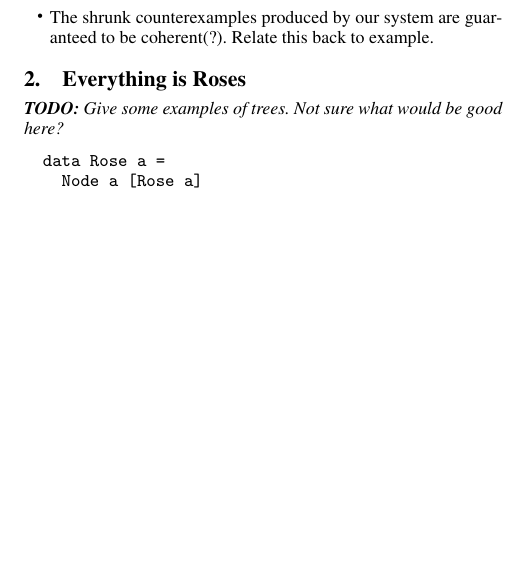
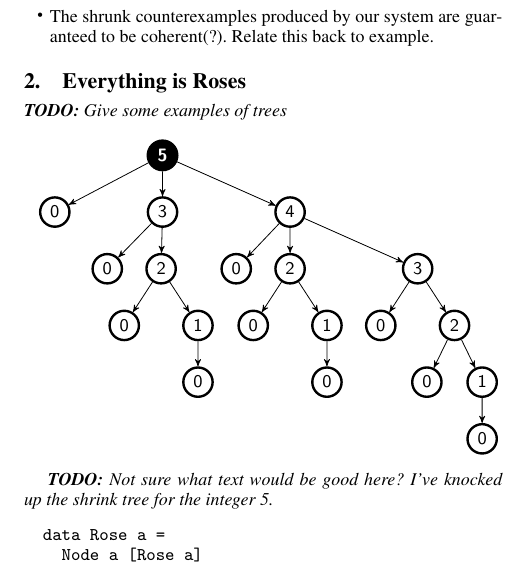
Before and after one commit to jacobstanley/papers, a LaTeX paper (gensnroses/Main.tex, which reads gensnroses/section/02-Roses.tex): part of one column of page 1 of 4, cut so that both start at the same text, the shorter picture padded with empty space. Compiled offline with pdfLaTeX; a missing font is replaced by an installed copy or a similar font.

Commit message:
Add shrink tree for the integer 5.

```diff
--- a/gensnroses/Main.tex
+++ b/gensnroses/Main.tex
@@ -6,6 +6,11 @@
 \usepackage{flushend}
 \usepackage{style/code}
 \usepackage{style/utils}
+
+% packages for tree diagrams
+\usepackage{adjustbox}
+\usepackage{tikz}
+\usetikzlibrary{arrows}
 
 % -----------------------------------------------------------------------------
 \begin{document}
--- a/gensnroses/section/02-Roses.tex
+++ b/gensnroses/section/02-Roses.tex
@@ -1,7 +1,110 @@
 %!TEX root = ../Main.tex
 \section{Everything is Roses}
 
-\TODO{Give some examples of trees. Not sure what would be good here?}
+\TODO{Give some examples of trees}
+
+\tikzset{
+    treenode/.style = {
+        circle
+      , font = \sffamily
+      , align = center
+      , text centered
+      , text width = 1.5em
+      , inner sep = 0pt
+      , very thick
+      }
+  , outcome/.style = {
+        treenode
+      , font = \sffamily\bfseries
+      , white
+      , draw = black
+      , fill = black
+      }
+  , shrink/.style = {
+        treenode
+      , black
+      , draw = black
+      }
+}
+
+%
+% I have no idea what I'm doing with this marginbox thing, it just looked weird
+% without it - feel free to fix when the time comes.
+%
+% The nodes which have 'at (x,y)' below have slightly tweaked relative
+% positions, as the default layout assumes a balanced tree, which shrink trees
+% are not.
+%
+\marginbox{-0.5em 1em 0em 1em}{\begin{tikzpicture}[
+    ->
+  , > = stealth'
+  , level/.style = {
+        sibling distance = 3.9cm/#1
+      , level distance = 1cm
+      }
+  ]
+\node [outcome] {5}
+  child {
+    node [shrink] at (2,0) {0}
+  }
+  child {
+    node [shrink] {3}
+    child {
+      node [shrink] {0}
+    }
+    child {
+      node [shrink] at (-1,0) {2}
+      child {
+        node [shrink] {0}
+      }
+      child {
+        node [shrink] {1}
+        child {
+          node [shrink] {0}
+        }
+      }
+    }
+  }
+  child {
+    node [shrink] at (-1.65,0) {4}
+    child {
+      node [shrink] at (1,0) {0}
+    }
+    child {
+      node [shrink] {2}
+      child {
+        node [shrink] {0}
+      }
+      child {
+        node [shrink] {1}
+        child {
+          node [shrink] {0}
+        }
+      }
+    }
+    child {
+      node [shrink] at (0.3,0) {3}
+      child {
+        node [shrink] {0}
+      }
+      child {
+        node [shrink] {2}
+        child {
+          node [shrink] {0}
+        }
+        child {
+          node [shrink] {1}
+          child {
+            node [shrink] {0}
+          }
+        }
+      }
+    }
+  }
+;
+\end{tikzpicture}}
+
+\TODO{Not sure what text would be good here? I've knocked up the shrink tree for the integer 5.}
 
 \begin{code}
   data Rose a =
```
Also changed, not shown: gensnroses/section/02-Roses.tex (2 more changed lines).
